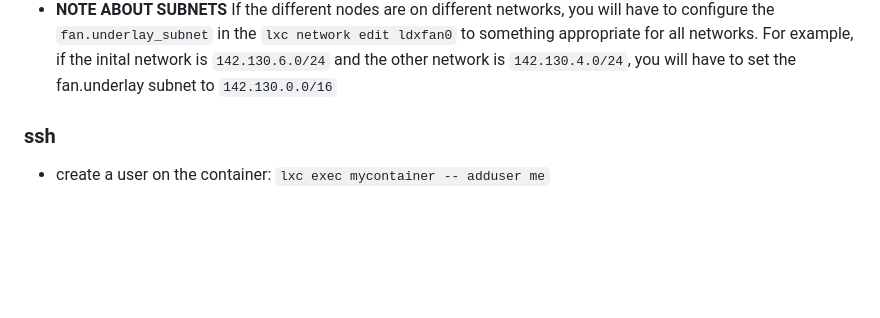
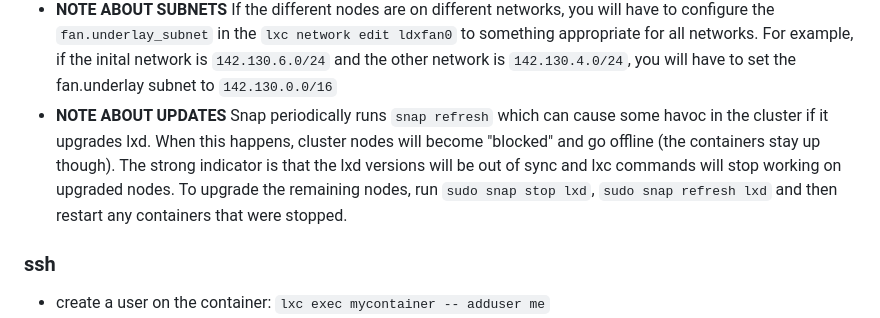
Before and after one commit to davjfish/helper_files, a Markdown page: lxd.md, the part around the change. Drawn GitHub-style; blank space fills up the shorter version.

Commit message:
Add note about snap refresh and lxd updates

```diff
--- a/lxd.md
+++ b/lxd.md
@@ -60,7 +60,7 @@
 - You may also need to remove the old trusts on the cluster: `lxc config trust list`
 - It may also be necessary to reset the cluster db leader:  `sudo lxd cluster recover-from-quorum-loss`
 - **NOTE ABOUT SUBNETS** If the different nodes are on different networks, you will have to configure the `fan.underlay_subnet` in the `lxc network edit ldxfan0` to something appropriate for all networks. For example, if the inital network is `142.130.6.0/24` and the other network is `142.130.4.0/24`, you will have to set the fan.underlay subnet to `142.130.0.0/16`
-
+- **NOTE ABOUT UPDATES** Snap periodically runs `snap refresh` which can cause some havoc in the cluster if it upgrades lxd. When this happens, cluster nodes will become "blocked" and go offline (the containers stay up though).  The strong indicator is that the lxd versions will be out of sync and lxc commands will stop working on upgraded nodes. To upgrade the remaining nodes, run `sudo snap stop lxd`, `sudo snap refresh lxd` and then restart any containers that were stopped.
 ### ssh
 - create a user on the container: `lxc exec mycontainer -- adduser me`
 - enable password authentication: `lxc exec mycontainer -- nano /etc/ssh/sshd_config` --> `PasswordAuthentication yes`. Save and exit.
```
